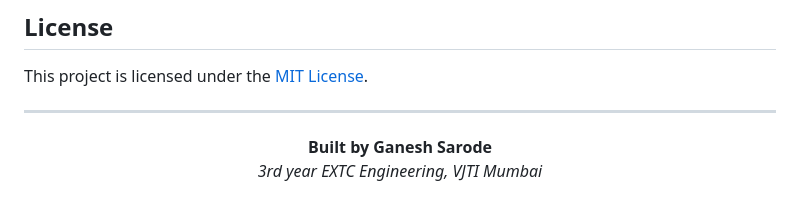
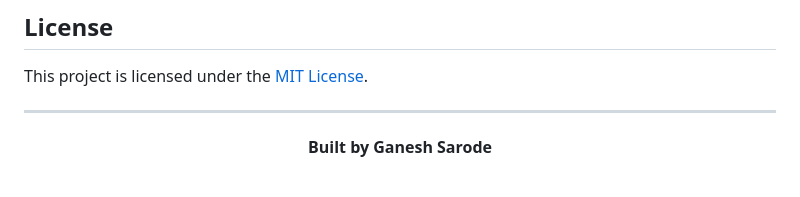
Before and after one commit to GaneshSarode/Real-Time-Driver-Drowsiness-Detection, a Markdown page: README.md, the part around the change. GitHub-like rendering.

```diff
--- a/README.md
+++ b/README.md
@@ -92,5 +92,4 @@ This project is licensed under the [MIT License](LICENSE).
 
 <div align="center">
   <strong>Built by Ganesh Sarode</strong><br>
-  <em>3rd year EXTC Engineering, VJTI Mumbai</em>
 </div>
```
